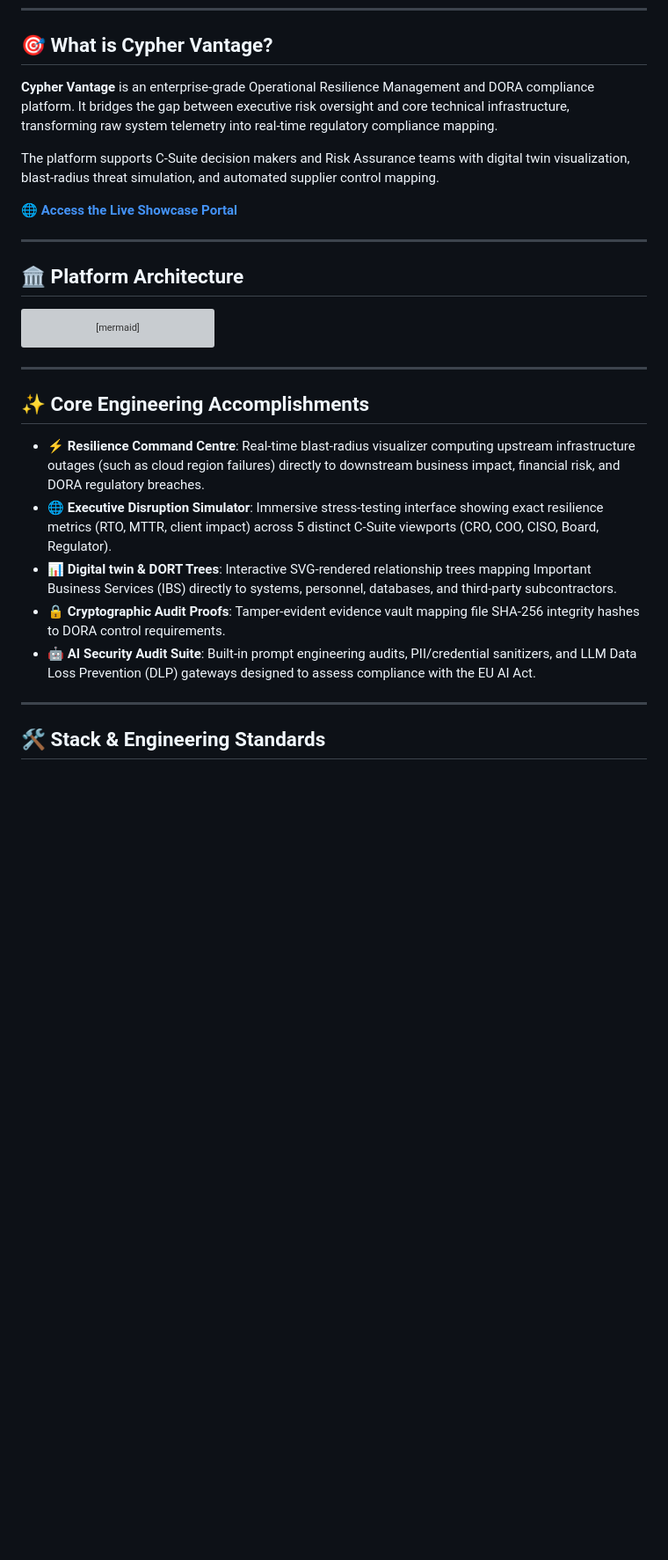
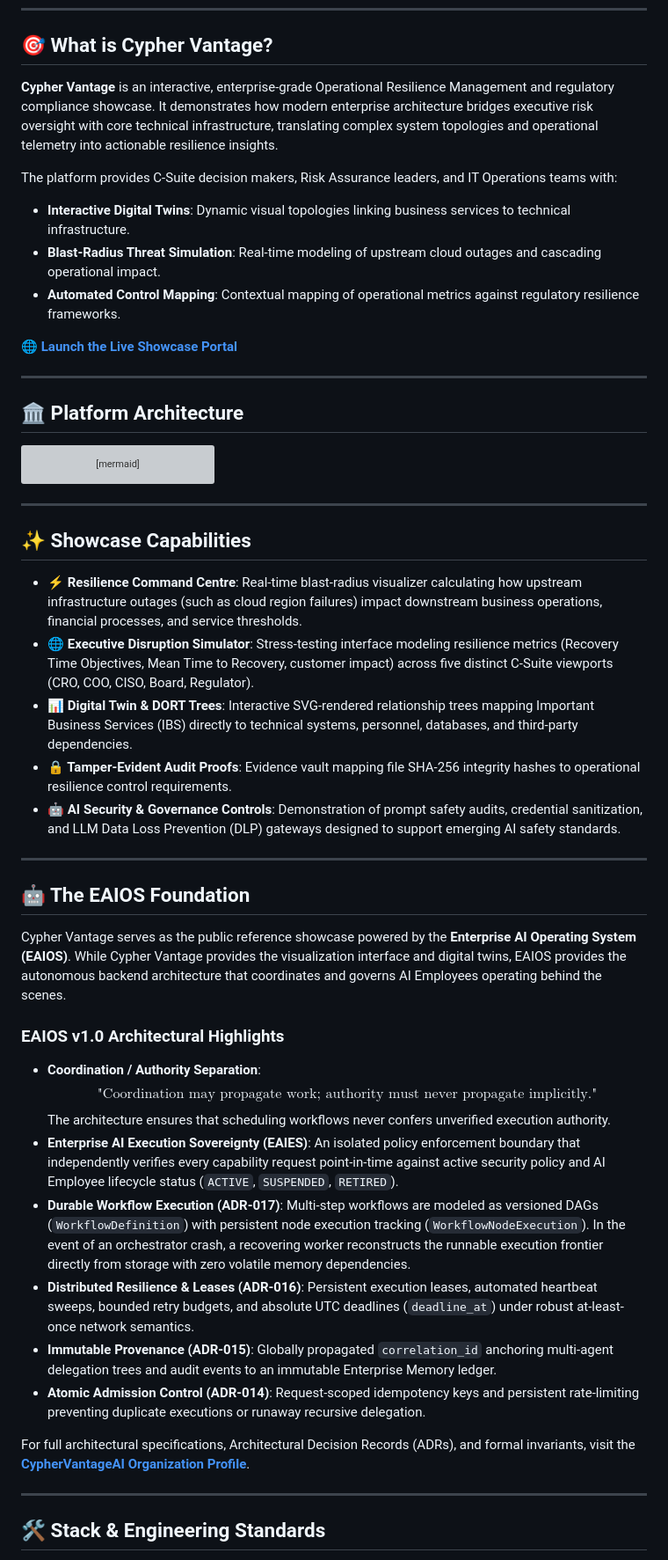
Before and after one commit to CypherVantageAI/CypherVantageAI.github.io, a Markdown page: README.md, the part around one of its changes. Shown at 88% size. Rendered like a GitHub page; blank space fills up the shorter version; grey boxes are pictures that could not be loaded.

Commit message:
docs: update EAIOS v1.0 showcase documentation

```diff
--- a/README.md
+++ b/README.md
@@ -30,11 +22,14 @@
 
 ## 🎯 What is Cypher Vantage?
 
-**Cypher Vantage** is an enterprise-grade Operational Resilience Management and DORA compliance platform. It bridges the gap between executive risk oversight and core technical infrastructure, transforming raw system telemetry into real-time regulatory compliance mapping.
+**Cypher Vantage** is an interactive, enterprise-grade Operational Resilience Management and regulatory compliance showcase. It demonstrates how modern enterprise architecture bridges executive risk oversight with core technical infrastructure, translating complex system topologies and operational telemetry into actionable resilience insights.
 
-The platform supports C-Suite decision makers and Risk Assurance teams with digital twin visualization, blast-radius threat simulation, and automated supplier control mapping.
+The platform provides C-Suite decision makers, Risk Assurance leaders, and IT Operations teams with:
+* **Interactive Digital Twins**: Dynamic visual topologies linking business services to technical infrastructure.
+* **Blast-Radius Threat Simulation**: Real-time modeling of upstream cloud outages and cascading operational impact.
+* **Automated Control Mapping**: Contextual mapping of operational metrics against regulatory resilience frameworks.
 
-🌐 **[Access the Live Showcase Portal](https://cyphervantageai.github.io/)**
+🌐 **[Launch the Live Showcase Portal](https://cyphervantageai.github.io/)**
 
 ---
 
@@ -52,13 +47,32 @@ graph TD
 
 ---
 
-## ✨ Core Engineering Accomplishments
+## ✨ Showcase Capabilities
 
-*   **⚡ Resilience Command Centre**: Real-time blast-radius visualizer computing upstream infrastructure outages (such as cloud region failures) directly to downstream business impact, financial risk, and DORA regulatory breaches.
-*   **🌐 Executive Disruption Simulator**: Immersive stress-testing interface showing exact resilience metrics (RTO, MTTR, client impact) across 5 distinct C-Suite viewports (CRO, COO, CISO, Board, Regulator).
-*   **📊 Digital twin & DORT Trees**: Interactive SVG-rendered relationship trees mapping Important Business Services (IBS) directly to systems, personnel, databases, and third-party subcontractors.
-*   **🔒 Cryptographic Audit Proofs**: Tamper-evident evidence vault mapping file SHA-256 integrity hashes to DORA control requirements.
-*   **🤖 AI Security Audit Suite**: Built-in prompt engineering audits, PII/credential sanitizers, and LLM Data Loss Prevention (DLP) gateways designed to assess compliance with the EU AI Act.
+* **⚡ Resilience Command Centre**: Real-time blast-radius visualizer calculating how upstream infrastructure outages (such as cloud region failures) impact downstream business operations, financial processes, and service thresholds.
+* **🌐 Executive Disruption Simulator**: Stress-testing interface modeling resilience metrics (Recovery Time Objectives, Mean Time to Recovery, customer impact) across five distinct C-Suite viewports (CRO, COO, CISO, Board, Regulator).
+* **📊 Digital Twin & DORT Trees**: Interactive SVG-rendered relationship trees mapping Important Business Services (IBS) directly to technical systems, personnel, databases, and third-party dependencies.
+* **🔒 Tamper-Evident Audit Proofs**: Evidence vault mapping file SHA-256 integrity hashes to operational resilience control requirements.
+* **🤖 AI Security & Governance Controls**: Demonstration of prompt safety audits, credential sanitization, and LLM Data Loss Prevention (DLP) gateways designed to support emerging AI safety standards.
+
+---
+
+## 🤖 The EAIOS Foundation
+
+Cypher Vantage serves as the public reference showcase powered by the **Enterprise AI Operating System (EAIOS)**. While Cypher Vantage provides the visualization interface and digital twins, EAIOS provides the autonomous backend architecture that coordinates and governs AI Employees operating behind the scenes.
+
+### EAIOS v1.0 Architectural Highlights
+
+* **Coordination / Authority Separation**:
+  $$\text{"Coordination may propagate work; authority must never propagate implicitly."}$$
+  The architecture ensures that scheduling workflows never confers unverified execution authority.
+* **Enterprise AI Execution Sovereignty (EAIES)**: An isolated policy enforcement boundary that independently verifies every capability request point-in-time against active security policy and AI Employee lifecycle status (`ACTIVE`, `SUSPENDED`, `RETIRED`).
+* **Durable Workflow Execution (ADR-017)**: Multi-step workflows are modeled as versioned DAGs (`WorkflowDefinition`) with persistent node execution tracking (`WorkflowNodeExecution`). In the event of an orchestrator crash, a recovering worker reconstructs the runnable execution frontier directly from storage with zero volatile memory dependencies.
+* **Distributed Resilience & Leases (ADR-016)**: Persistent execution leases, automated heartbeat sweeps, bounded retry budgets, and absolute UTC deadlines (`deadline_at`) under robust at-least-once network semantics.
+* **Immutable Provenance (ADR-015)**: Globally propagated `correlation_id` anchoring multi-agent delegation trees and audit events to an immutable Enterprise Memory ledger.
+* **Atomic Admission Control (ADR-014)**: Request-scoped idempotency keys and persistent rate-limiting preventing duplicate executions or runaway recursive delegation.
+
+For full architectural specifications, Architectural Decision Records (ADRs), and formal invariants, visit the **[CypherVantageAI Organization Profile](https://github.com/CypherVantageAI)**.
 
 ---
 
```
Also changed, not shown: other parts of README.md (+17 -149 lines).
